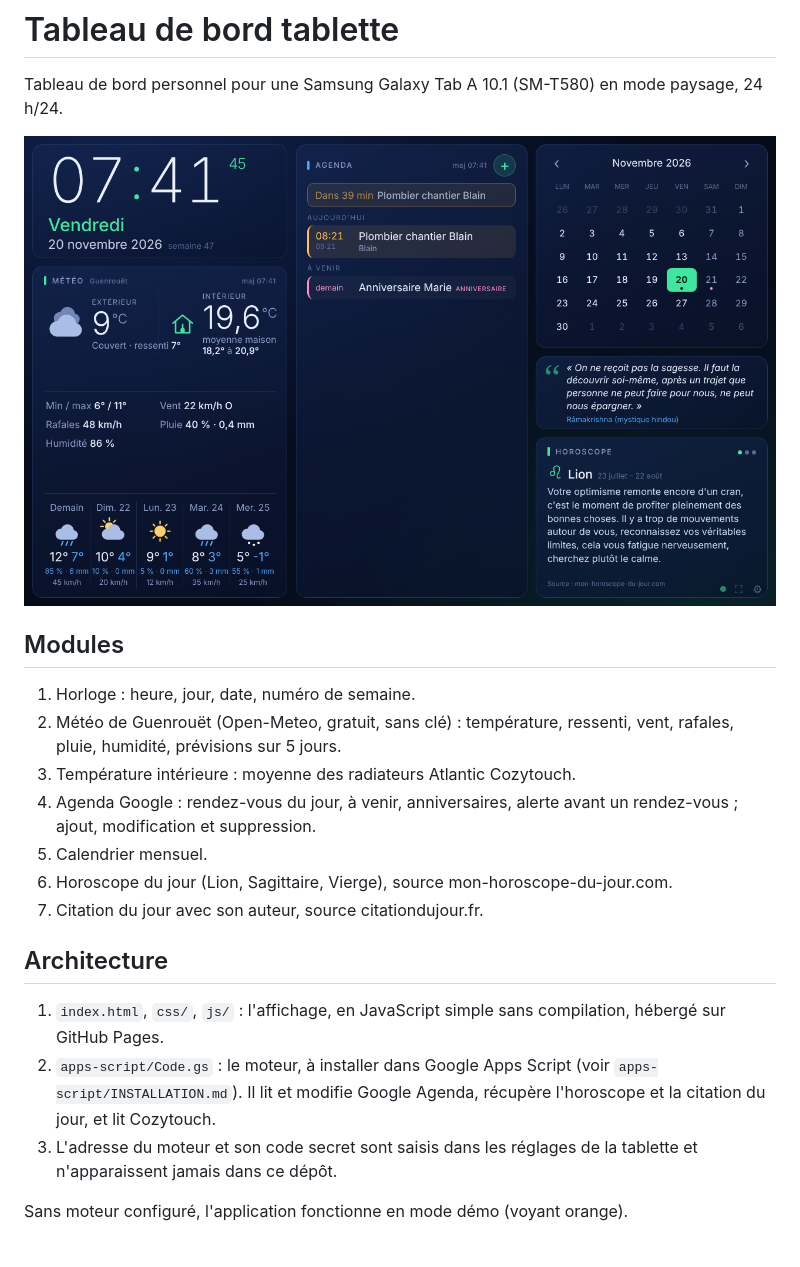
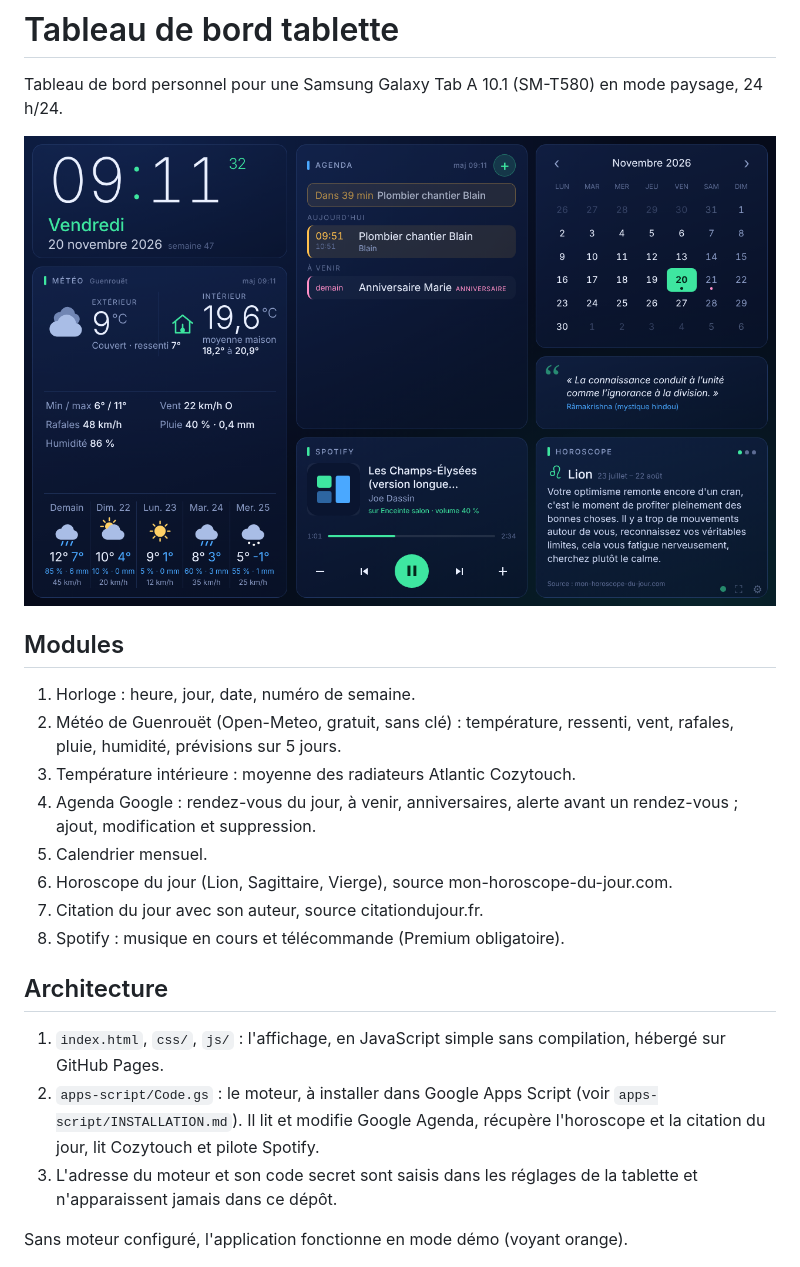
Before and after one commit to gildasgeffray-coder/tableau-de-bord, a Markdown page: README.md, the part around the change. Drawn GitHub-style; pictures changed too: apercu.png.

```diff
--- a/README.md
+++ b/README.md
@@ -13,12 +13,13 @@ Tableau de bord personnel pour une Samsung Galaxy Tab A 10.1 (SM-T580) en mode p
 5. Calendrier mensuel.
 6. Horoscope du jour (Lion, Sagittaire, Vierge), source mon-horoscope-du-jour.com.
 7. Citation du jour avec son auteur, source citationdujour.fr.
+8. Spotify : musique en cours et télécommande (Premium obligatoire).
 
 ## Architecture
 
 1. `index.html`, `css/`, `js/` : l'affichage, en JavaScript simple sans compilation, hébergé sur GitHub Pages.
 2. `apps-script/Code.gs` : le moteur, à installer dans Google Apps Script (voir `apps-script/INSTALLATION.md`).
-   Il lit et modifie Google Agenda, récupère l'horoscope et la citation du jour, et lit Cozytouch.
+   Il lit et modifie Google Agenda, récupère l'horoscope et la citation du jour, lit Cozytouch et pilote Spotify.
 3. L'adresse du moteur et son code secret sont saisis dans les réglages de la tablette et n'apparaissent jamais dans ce dépôt.
 
 Sans moteur configuré, l'application fonctionne en mode démo (voyant orange).
```
Also changed, not shown: apps-script/INSTALLATION.md (+36 -0 lines), 6 other files.
